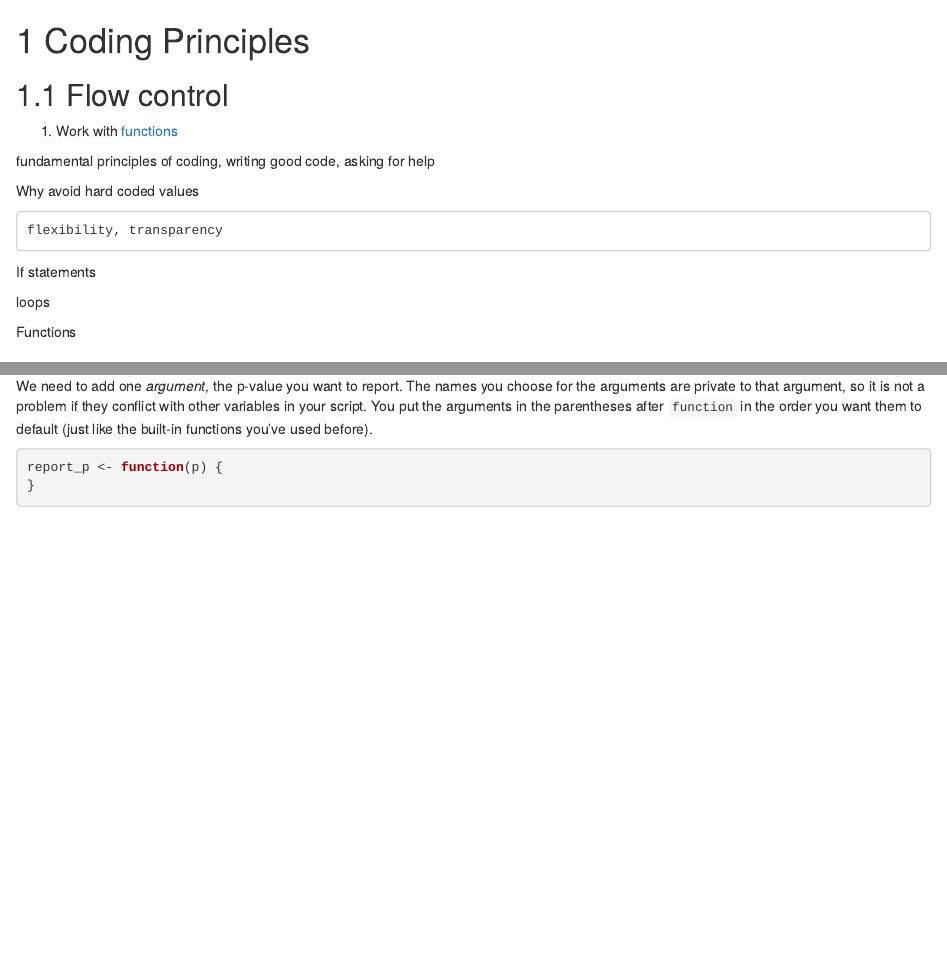
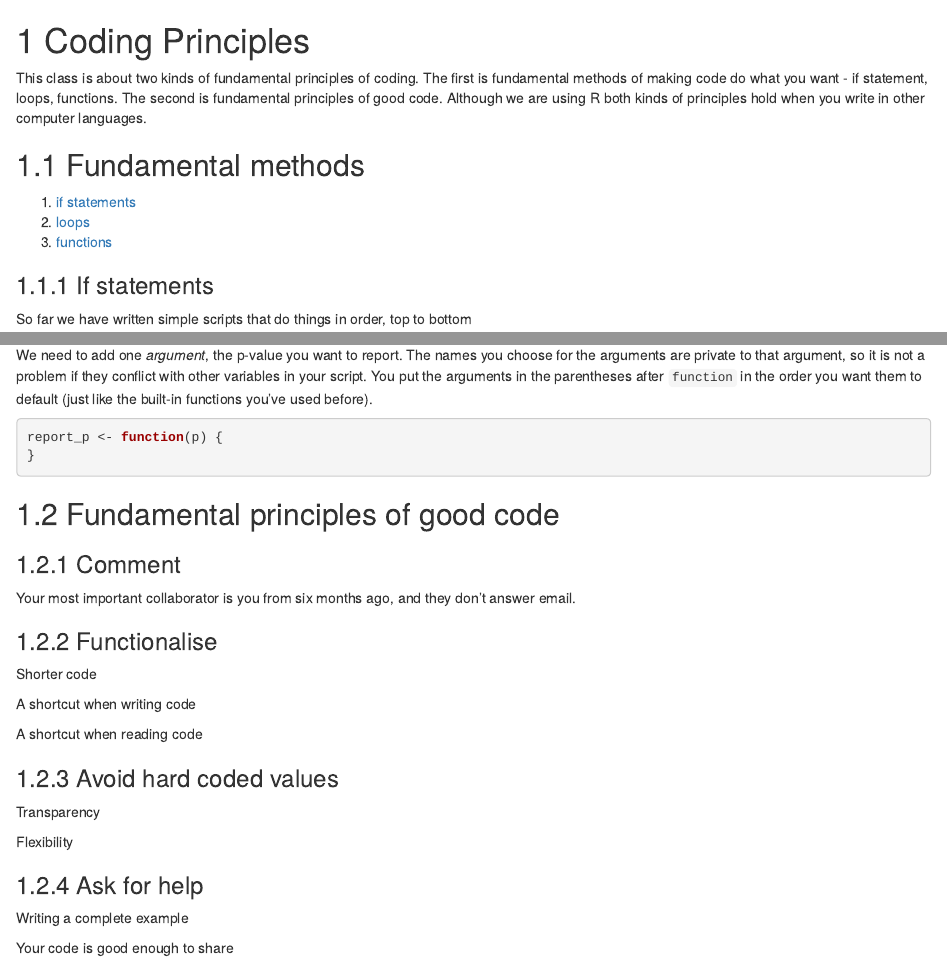
Before and after one commit to tomstafford/psy6422, an R Markdown document (007-coding.Rmd): the page in a window 1100 px wide, from its top, and a second part further down, joined at a grey line. Rendered offline with R 4.5, knitr and Pandoc, with nearby package versions; drawn as R Markdown's standard HTML page in place of the format the file asks for; some code elsewhere in the file could not run offline.

Commit message:
work in progress update

````diff
--- a/007-coding.Rmd
+++ b/007-coding.Rmd
@@ -1,14 +1,17 @@
 # Coding Principles
 
-## Flow control
+This class is about two kinds of fundamental principles of coding. The first is fundamental methods of making code do what you want - if statement, loops, functions. The second is fundamental principles of good code. Although we are using R both kinds of principles hold when you write in other computer languages.
 
-1. Work with [functions](#functions)
+## Fundamental methods
+
+1. [if statements](#if)
+2. [loops](#loops)
+3. [functions](#functions)
 
 
-fundamental principles of coding, writing good code, asking for help
 
-Why avoid hard coded values
+### If statements
 
-    flexibility, transparency
+So far we have written simple scripts that do things in order, top to bottom
 
-If statements
+```{r}
@@ -15,7 +22,9 @@ If statements
 
-loops
 
-Functions
+### Loops{#loops}
+
+Iterators
+
 
 ### Functions {#functions}
 
@@ -25,3 +34,33 @@ We need to add one *argument*, the p-value you want to report. The names you cho
 report_p <- function(p) {
 }
 ```
+
+## Fundamental principles of good code
+
+### Comment
+
+Your most important collaborator is you from six months ago, and they don't answer email.
+
+
+### Functionalise
+
+Shorter code
+
+A shortcut when writing code
+
+A shortcut when reading code
+
+
+
+### Avoid hard coded values
+
+Transparency
+
+Flexibility
+
+
+### Ask for help
+
+Writing a complete example
+
+Your code is good enough to share
````
Also changed, not shown: 102-appendix.Rmd (+1 -1 lines), 001-overview.md (added), 001-overview.utf8.md (added), 002-projects.md (added), 002-projects.utf8.md (added), 003-r.md (added), 003-r.utf8.md (added), 004-graphs.md (added), 004-graphs.utf8.md (added), 005-data.md (added), 005-data.utf8.md (added), 007-coding.knit.md (added), index.md (added), index.utf8.md (added), 1 more files.
